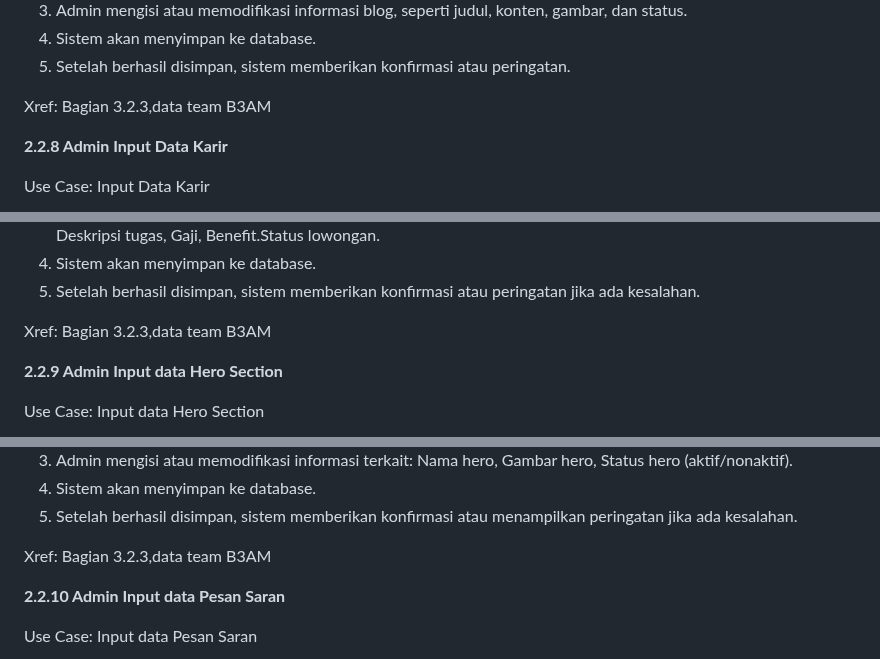
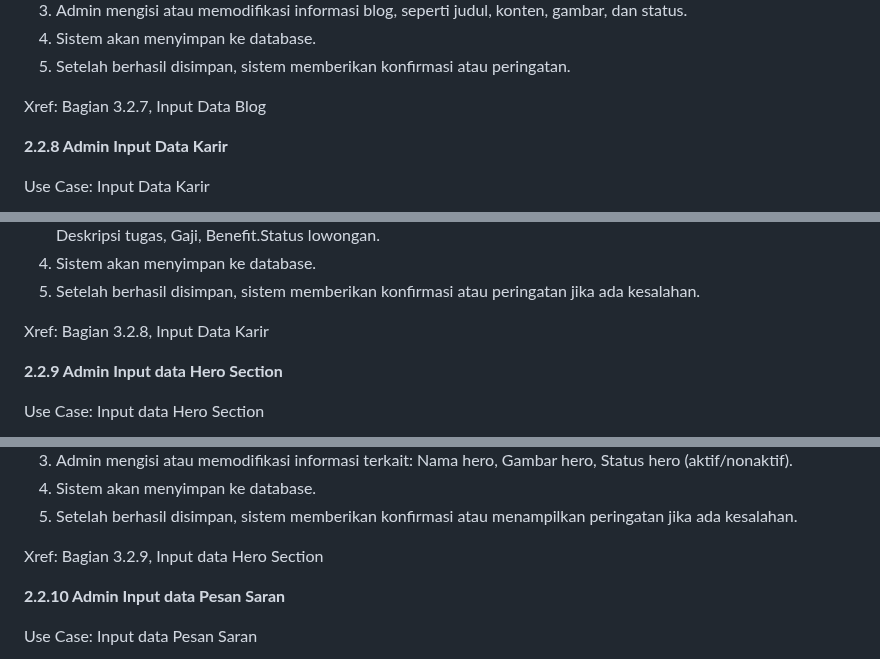
Before and after one commit to azzamfarrasruslani/Project-UMKM, a Markdown page: README.md, 3 parts joined by grey strips. GitHub-like rendering.

```diff
--- a/README.md
+++ b/README.md
@@ -260,7 +261,7 @@ Deskripsi Langkah- langkah:
 4. Sistem akan menyimpan ke database.
 5. Setelah berhasil disimpan, sistem memberikan konfirmasi atau peringatan.
 
-Xref: Bagian 3.2.3,data team B3AM
+Xref: Bagian 3.2.7, Input Data Blog
 
 **2.2.8 Admin Input Data Karir**
 
@@ -278,7 +279,7 @@ Deskripsi Langkah- langkah:
 4. Sistem akan menyimpan ke database.
 5. Setelah berhasil disimpan, sistem memberikan konfirmasi atau peringatan jika ada kesalahan.
 
-Xref: Bagian 3.2.3,data team B3AM
+Xref: Bagian 3.2.8, Input Data Karir
 
 **2.2.9 Admin Input data Hero Section**
 
@@ -296,7 +297,7 @@ Deskripsi Langkah- langkah:
 4. Sistem akan menyimpan ke database.
 5. Setelah berhasil disimpan, sistem memberikan konfirmasi atau menampilkan peringatan jika ada kesalahan.
 
-Xref: Bagian 3.2.3,data team B3AM
+Xref: Bagian 3.2.9,  Input data Hero Section
 
 **2.2.10 Admin Input data Pesan Saran**
 
```
Also changed, not shown: other parts of README.md (+7 -6 lines).
